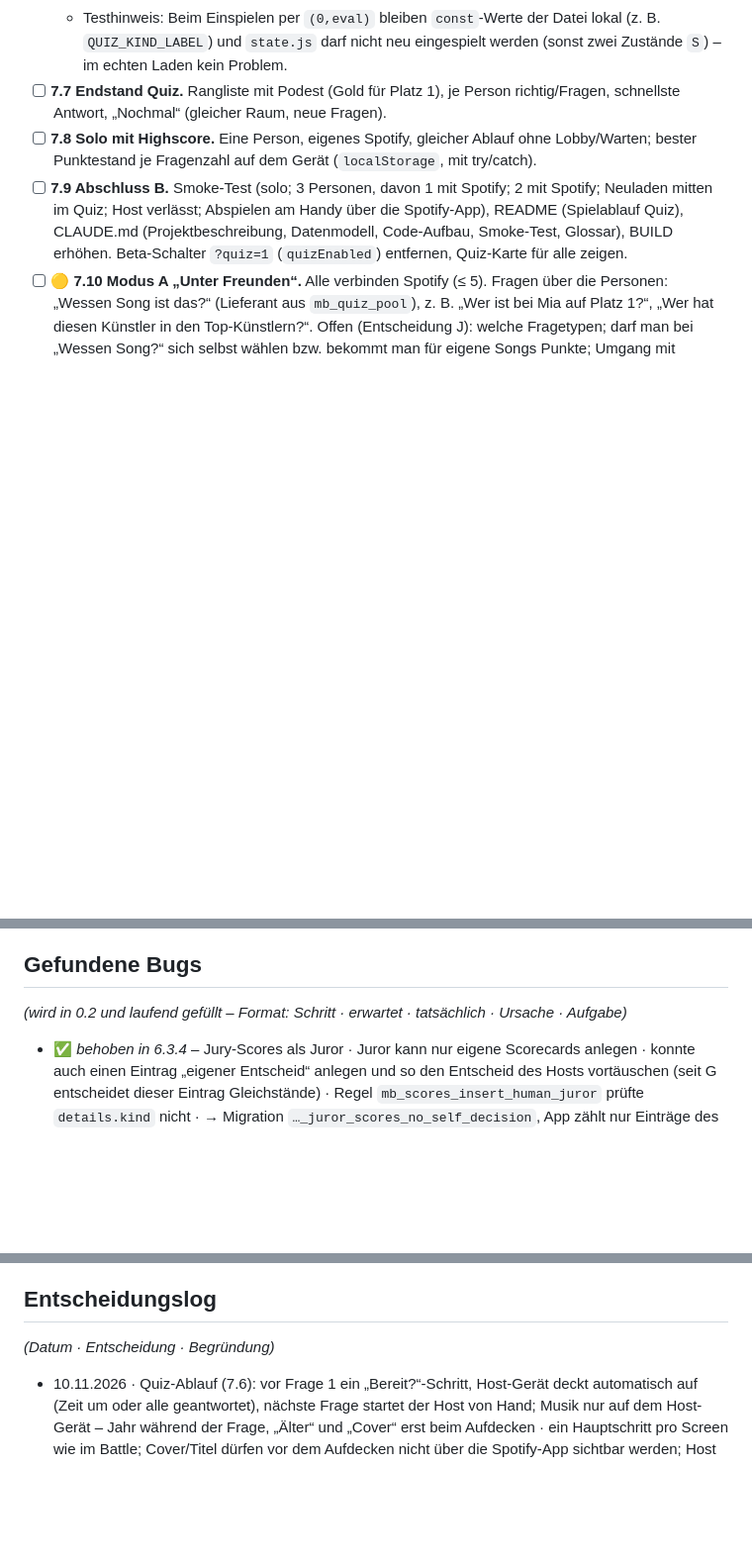
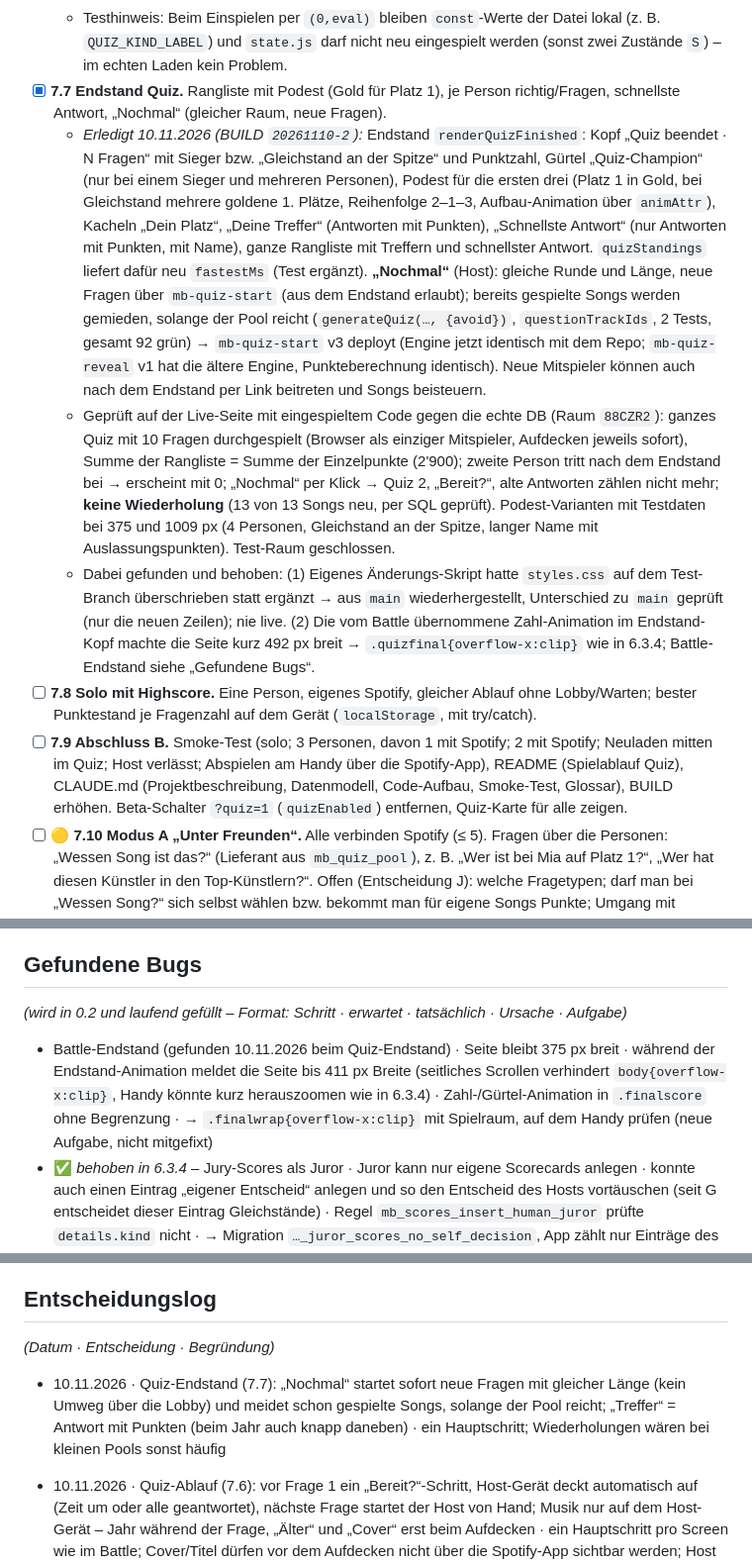
Before and after one commit to MonkeyDsvakidan/MusicBattle, a Markdown page: ROADMAP.md, 3 parts joined by grey strips. Shown at 99% size. GitHub-like rendering; blank space fills up the shorter version.

Commit message:
docs: 7.7 abgehakt, Bug Battle-Endstand-Breite eingetragen
Co-Authored-By: Claude Opus 5.5 <noreply@anthropic.com>

```diff
--- a/ROADMAP.md
+++ b/ROADMAP.md
@@ -305,7 +305,10 @@ Ablauf (I): Beitritt per QR-Code/Link, **jede Person antwortet auf dem eigenen H
   - Technisch: Quiz-Daten werden mit dem Raum geladen (`loadQuizData`: Fragen des laufenden Quiz, Antworten, Lösungen; RLS filtert), sind Teil des Sync-Fingerabdrucks, Realtime auf `mb_quiz_questions`/`mb_quiz_answers`. Ein 250-ms-Takt (`quizTick`) aktualisiert Zeit, Balken und Cover ohne Neuaufbau; das **Host-Gerät deckt automatisch auf**, sobald alle geantwortet haben oder die Zeit (+1,3 s) um ist (Server prüft beides). Restzeit: Serveruhr, ausser die Handy-Uhr liegt offensichtlich daneben – dann ab dem ersten Sehen der Frage (`quizRemainingMs`). **Musik** nur auf dem Host-Gerät mit Spotify (`playSubmission` inkl. Spotify-Connect-Ausweichweg): Jahr während der Frage, Älter beim Aufdecken der ältere Song, Cover beim Aufdecken der Lösungs-Song; ohne Spotify Hinweis „Musik bleibt stumm“. Player wird im Klick auf „Erste/Nächste Frage“ vorbereitet (Browser erlauben Ton nur nach Tippen). Reine Hilfsfunktionen `quizRemainingMs`, `coverPixelSize`, `quizAnswerText`, `quizSolutionText`, `quizRevealPlay` mit Tests (+3, gesamt 90 grün). Jahreszahl der Lösung in Bungee (Design-Regel: Zahlen nie in Sedgwick).
   - Geprüft auf der Live-Seite mit eingespieltem Code gegen die echte DB bei 375 px, Browser = Host, zweite Person über die DB (Raum `LVGZVW`): Start → Bereit (Hinweis ohne Spotify) → Frage 1 Cover verpixelt, ohne Antworten abgelaufen → automatisch aufgedeckt („keine Antwort“) → Frage 2 Jahr: +3 per Klick, 2003 gesendet → „1 von 2“ → nach Ablauf aufgedeckt, 280 Punkte (Lösung 1997), Antwort der zweiten Person nach Ablauf vom Server abgelehnt → Frage 3 Älter: beide geantwortet → **nach 11,3 s sofort aufgedeckt**, 730 Punkte, Zwischenstand „1'010“; kein seitliches Scrollen, alle Knöpfe ≥ 44 px; letzte Frage zeigt „Zur Rangliste“. Test-Raum geschlossen. **Nicht geprüft:** Musik (eingebauter Browser ohne Spotify/DRM), Sicht eines Mitspieler-Handys mit echter zweiter Anmeldung, Neuladen mitten in einer Frage → in 7.9 (Smoke-Test).
   - Testhinweis: Beim Einspielen per `(0,eval)` bleiben `const`-Werte der Datei lokal (z. B. `QUIZ_KIND_LABEL`) und `state.js` darf nicht neu eingespielt werden (sonst zwei Zustände `S`) – im echten Laden kein Problem.
-- [ ] **7.7 Endstand Quiz.** Rangliste mit Podest (Gold für Platz 1), je Person richtig/Fragen, schnellste Antwort, „Nochmal“ (gleicher Raum, neue Fragen).
+- [x] **7.7 Endstand Quiz.** Rangliste mit Podest (Gold für Platz 1), je Person richtig/Fragen, schnellste Antwort, „Nochmal“ (gleicher Raum, neue Fragen).
+  - *Erledigt 10.11.2026 (BUILD `20261110-2`):* Endstand `renderQuizFinished`: Kopf „Quiz beendet · N Fragen“ mit Sieger bzw. „Gleichstand an der Spitze“ und Punktzahl, Gürtel „Quiz-Champion“ (nur bei einem Sieger und mehreren Personen), Podest für die ersten drei (Platz 1 in Gold, bei Gleichstand mehrere goldene 1. Plätze, Reihenfolge 2–1–3, Aufbau-Animation über `animAttr`), Kacheln „Dein Platz“, „Deine Treffer“ (Antworten mit Punkten), „Schnellste Antwort“ (nur Antworten mit Punkten, mit Name), ganze Rangliste mit Treffern und schnellster Antwort. `quizStandings` liefert dafür neu `fastestMs` (Test ergänzt). **„Nochmal“** (Host): gleiche Runde und Länge, neue Fragen über `mb-quiz-start` (aus dem Endstand erlaubt); bereits gespielte Songs werden gemieden, solange der Pool reicht (`generateQuiz(…, {avoid})`, `questionTrackIds`, 2 Tests, gesamt 92 grün) → `mb-quiz-start` v3 deployt (Engine jetzt identisch mit dem Repo; `mb-quiz-reveal` v1 hat die ältere Engine, Punkteberechnung identisch). Neue Mitspieler können auch nach dem Endstand per Link beitreten und Songs beisteuern.
+  - Geprüft auf der Live-Seite mit eingespieltem Code gegen die echte DB (Raum `88CZR2`): ganzes Quiz mit 10 Fragen durchgespielt (Browser als einziger Mitspieler, Aufdecken jeweils sofort), Summe der Rangliste = Summe der Einzelpunkte (2'900); zweite Person tritt nach dem Endstand bei → erscheint mit 0; „Nochmal“ per Klick → Quiz 2, „Bereit?“, alte Antworten zählen nicht mehr; **keine Wiederholung** (13 von 13 Songs neu, per SQL geprüft). Podest-Varianten mit Testdaten bei 375 und 1009 px (4 Personen, Gleichstand an der Spitze, langer Name mit Auslassungspunkten). Test-Raum geschlossen.
+  - Dabei gefunden und behoben: (1) Eigenes Änderungs-Skript hatte `styles.css` auf dem Test-Branch überschrieben statt ergänzt → aus `main` wiederhergestellt, Unterschied zu `main` geprüft (nur die neuen Zeilen); nie live. (2) Die vom Battle übernommene Zahl-Animation im Endstand-Kopf machte die Seite kurz 492 px breit → `.quizfinal{overflow-x:clip}` wie in 6.3.4; Battle-Endstand siehe „Gefundene Bugs“.
 - [ ] **7.8 Solo mit Highscore.** Eine Person, eigenes Spotify, gleicher Ablauf ohne Lobby/Warten; bester Punktestand je Fragenzahl auf dem Gerät (`localStorage`, mit try/catch).
 - [ ] **7.9 Abschluss B.** Smoke-Test (solo; 3 Personen, davon 1 mit Spotify; 2 mit Spotify; Neuladen mitten im Quiz; Host verlässt; Abspielen am Handy über die Spotify-App), README (Spielablauf Quiz), CLAUDE.md (Projektbeschreibung, Datenmodell, Code-Aufbau, Smoke-Test, Glossar), BUILD erhöhen. Beta-Schalter `?quiz=1` (`quizEnabled`) entfernen, Quiz-Karte für alle zeigen.
 - [ ] 🟡 **7.10 Modus A „Unter Freunden“.** Alle verbinden Spotify (≤ 5). Fragen über die Personen: „Wessen Song ist das?“ (Lieferant aus `mb_quiz_pool`), z. B. „Wer ist bei Mia auf Platz 1?“, „Wer hat diesen Künstler in den Top-Künstlern?“. Offen (Entscheidung J): welche Fragetypen; darf man bei „Wessen Song?“ sich selbst wählen bzw. bekommt man für eigene Songs Punkte; Umgang mit Personen ohne freigeschaltetes Konto.
@@ -328,6 +331,7 @@ Eigene Hilfsseiten, die nur die Spotify-App von Music Battle mitbenutzen (gleich
 ## Gefundene Bugs
 *(wird in 0.2 und laufend gefüllt – Format: Schritt · erwartet · tatsächlich · Ursache · Aufgabe)*
 
+- Battle-Endstand (gefunden 10.11.2026 beim Quiz-Endstand) · Seite bleibt 375 px breit · während der Endstand-Animation meldet die Seite bis 411 px Breite (seitliches Scrollen verhindert `body{overflow-x:clip}`, Handy könnte kurz herauszoomen wie in 6.3.4) · Zahl-/Gürtel-Animation in `.finalscore` ohne Begrenzung · → `.finalwrap{overflow-x:clip}` mit Spielraum, auf dem Handy prüfen (neue Aufgabe, nicht mitgefixt)
 - ✅ *behoben in 6.3.4* – Jury-Scores als Juror · Juror kann nur eigene Scorecards anlegen · konnte auch einen Eintrag „eigener Entscheid“ anlegen und so den Entscheid des Hosts vortäuschen (seit G entscheidet dieser Eintrag Gleichstände) · Regel `mb_scores_insert_human_juror` prüfte `details.kind` nicht · → Migration `…_juror_scores_no_self_decision`, App zählt nur Einträge des Hosts
 - ✅ *behoben in 6.3.4* – Aufdeck-Animationen (4.6) auf dem Handy · Seite bleibt 375 px breit · ragte während Punch/Stempel kurz auf 450 px (Handy zoomt heraus) · vergrösserte Effekte ohne Begrenzung · → `overflow-x: clip` am Jury-Bereich und an den Ecken
 - ✅ *behoben in 4.4* – Endstand „KI-Jury im Match“ · 10–10-Wertungen zählen für niemanden · wurden Spieler 2 gutgeschrieben · `else`-Zweig ohne Prüfung auf Gleichstand (seit 3.7 gibt es 10–10) · → 4.4
@@ -386,6 +390,7 @@ Damit ist der Smoke-Test aus `CLAUDE.md` einmal vollständig durchlaufen (Ausnah
 ## Entscheidungslog
 *(Datum · Entscheidung · Begründung)*
 
+- 10.11.2026 · Quiz-Endstand (7.7): „Nochmal“ startet sofort neue Fragen mit gleicher Länge (kein Umweg über die Lobby) und meidet schon gespielte Songs, solange der Pool reicht; „Treffer“ = Antwort mit Punkten (beim Jahr auch knapp daneben) · ein Hauptschritt; Wiederholungen wären bei kleinen Pools sonst häufig
 - 10.11.2026 · Quiz-Ablauf (7.6): vor Frage 1 ein „Bereit?“-Schritt, Host-Gerät deckt automatisch auf (Zeit um oder alle geantwortet), nächste Frage startet der Host von Hand; Musik nur auf dem Host-Gerät – Jahr während der Frage, „Älter“ und „Cover“ erst beim Aufdecken · ein Hauptschritt pro Screen wie im Battle; Cover/Titel dürfen vor dem Aufdecken nicht über die Spotify-App sichtbar werden; Host kann warten, bis alle bereit sind
 - 09.11.2026 · Alben-Fix: Ergebnislisten nach Künstler → Album → Position im Album sortiert (Album = Ziel-Album, sonst die Single) · Wunsch des Nutzers; unsortiert war die Gesamtliste schwer zu prüfen
 - 09.11.2026 · Alben-Fix als Werkzeug unter `tools/` an der Spiel-Adresse (`?tool=alben`), kein Teil des Spiels; ersetzt Singles nur durch Songs aus gespeicherten Alben, liked die Albumversion und entliked die Single · Wunsch des Nutzers; gleiche Redirect-URI, damit im Spotify-Dashboard nichts geändert werden muss
```
Also changed, not shown: CLAUDE.md (+2 -2 lines), README.md (+1 -1 lines).
